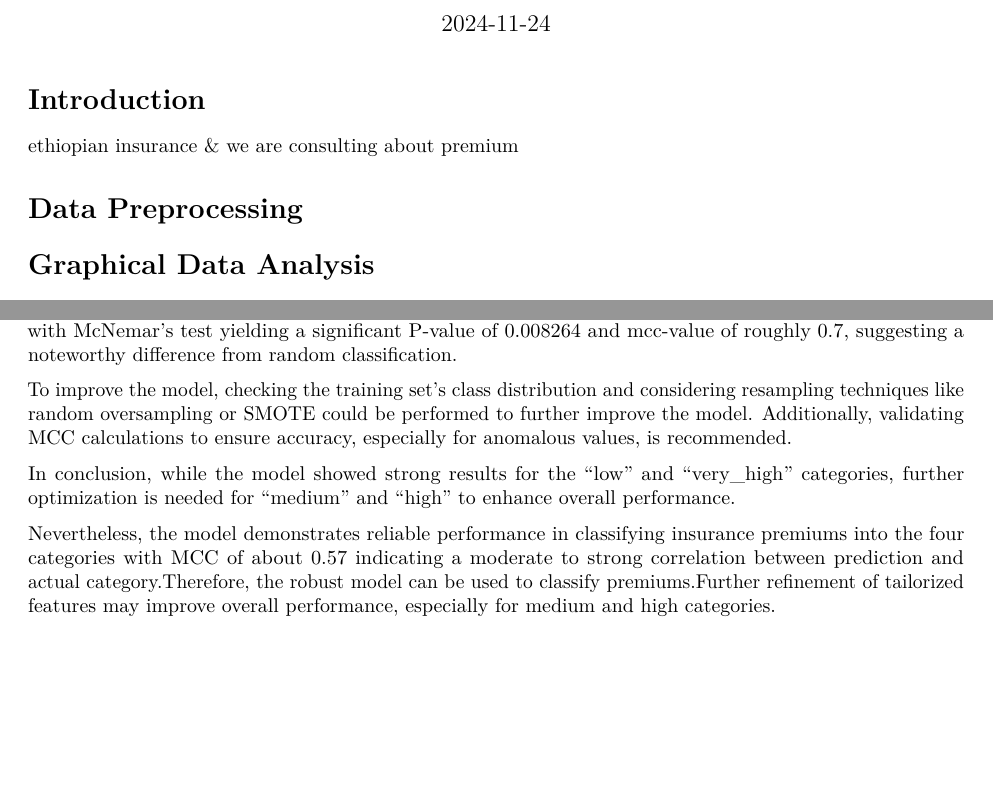
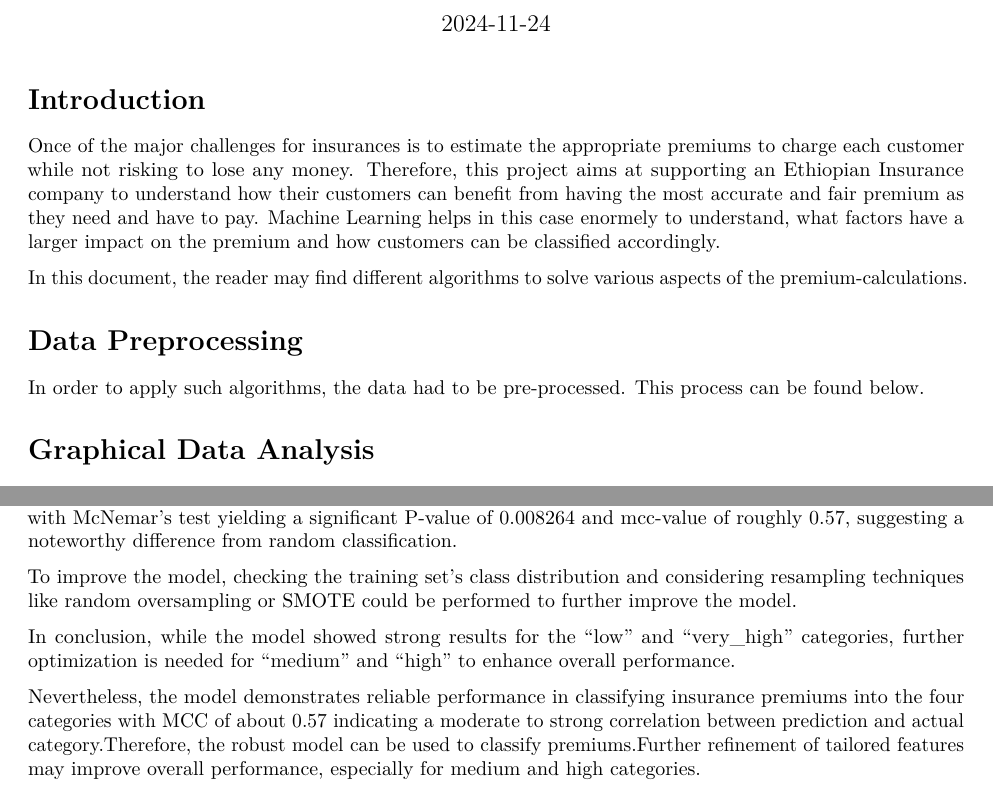
Before and after one commit to lucarenz1997/machine-learning-1, an R Markdown document (Cervan_Renz_MirandaSousa_19-660-018.Rmd): two parts of pages 1 and 6 of 7, joined at a grey line, cut so that both start at the same text, the shorter picture padded with empty space. Rendered offline with R 4.5, knitr and Pandoc, then LaTeX, with nearby package versions; the code chunks are not run, so their results and figures are left out.

Commit message:
Add small intro

````diff
--- a/Cervan_Renz_MirandaSousa_19-660-018.Rmd
+++ b/Cervan_Renz_MirandaSousa_19-660-018.Rmd
@@ -62,9 +62,12 @@ library(NeuralNetTools) # For Neural Network visualization
 
 ```
 # Introduction
-ethiopian insurance & we are consulting about premium
+Once of the major challenges for insurances is to estimate the appropriate premiums to charge each customer while not risking to lose any money. Therefore, this project aims at supporting an Ethiopian Insurance company to understand how their customers can benefit from having the most accurate and fair premium as they need and have to pay. Machine Learning helps in this case enormely to understand, what factors have a larger impact on the premium and how customers can be classified accordingly.
+
+In this document, the reader may find different algorithms to solve various aspects of the premium-calculations.
 
 # Data Preprocessing
+In order to apply such algorithms, the data had to be pre-processed. This process can be found below.
 
 ```{r data_prep, echo=FALSE, cache=TRUE}
 
@@ -1458,13 +1461,13 @@ Model training was carried out with 10-fold cross-validation repeated three time
 
 The evaluation showed that the "very_high" category had the highest sensitivity at 0.8629, while the "low" category excelled in specificity at 0.9695 and positive predictive value at 0.8926. The MCC for each class revealed strong performance overall: ~0.986 for "low," ~0.802 for "medium," ~0.781 for "high," and ~1.038 for "very_high," though the latter may indicate overestimation and warrants further review.
 
-The code process incorporated parallelized cross-validation and grid search, facilitating comprehensive hyperparameter tuning. The findings highlighted an overall accuracy of 0.7771 and a Kappa statistic of 0.7029, with McNemar's test yielding a significant P-value of 0.008264 and mcc-value of roughly 0.7, suggesting a noteworthy difference from random classification.
-
-To improve the model, checking the training set's class distribution and considering resampling techniques like random oversampling or SMOTE could be performed to further improve the model. Additionally, validating MCC calculations to ensure accuracy, especially for anomalous values, is recommended.
+The code process incorporated parallelized cross-validation and grid search, facilitating comprehensive hyperparameter tuning. The findings highlighted an overall accuracy of 0.7771 and a Kappa statistic of 0.7029, with McNemar's test yielding a significant P-value of 0.008264 and mcc-value of roughly 0.57, suggesting a noteworthy difference from random classification.
+
+To improve the model, checking the training set's class distribution and considering resampling techniques like random oversampling or SMOTE could be performed to further improve the model.
 
 In conclusion, while the model showed strong results for the "low" and "very_high" categories, further optimization is needed for "medium" and "high" to enhance overall performance.
 
-Nevertheless, the model demonstrates reliable performance in classifying insurance premiums into the four categories with MCC of about 0.57 indicating a moderate to strong correlation between prediction and actual category.Therefore, the robust model can be used to classify premiums.Further refinement of tailorized features may improve overall performance, especially for medium and high categories.
+Nevertheless, the model demonstrates reliable performance in classifying insurance premiums into the four categories with MCC of about 0.57 indicating a moderate to strong correlation between prediction and actual category.Therefore, the robust model can be used to classify premiums.Further refinement of tailored features may improve overall performance, especially for medium and high categories.
 
 
 # Conclusion
````
